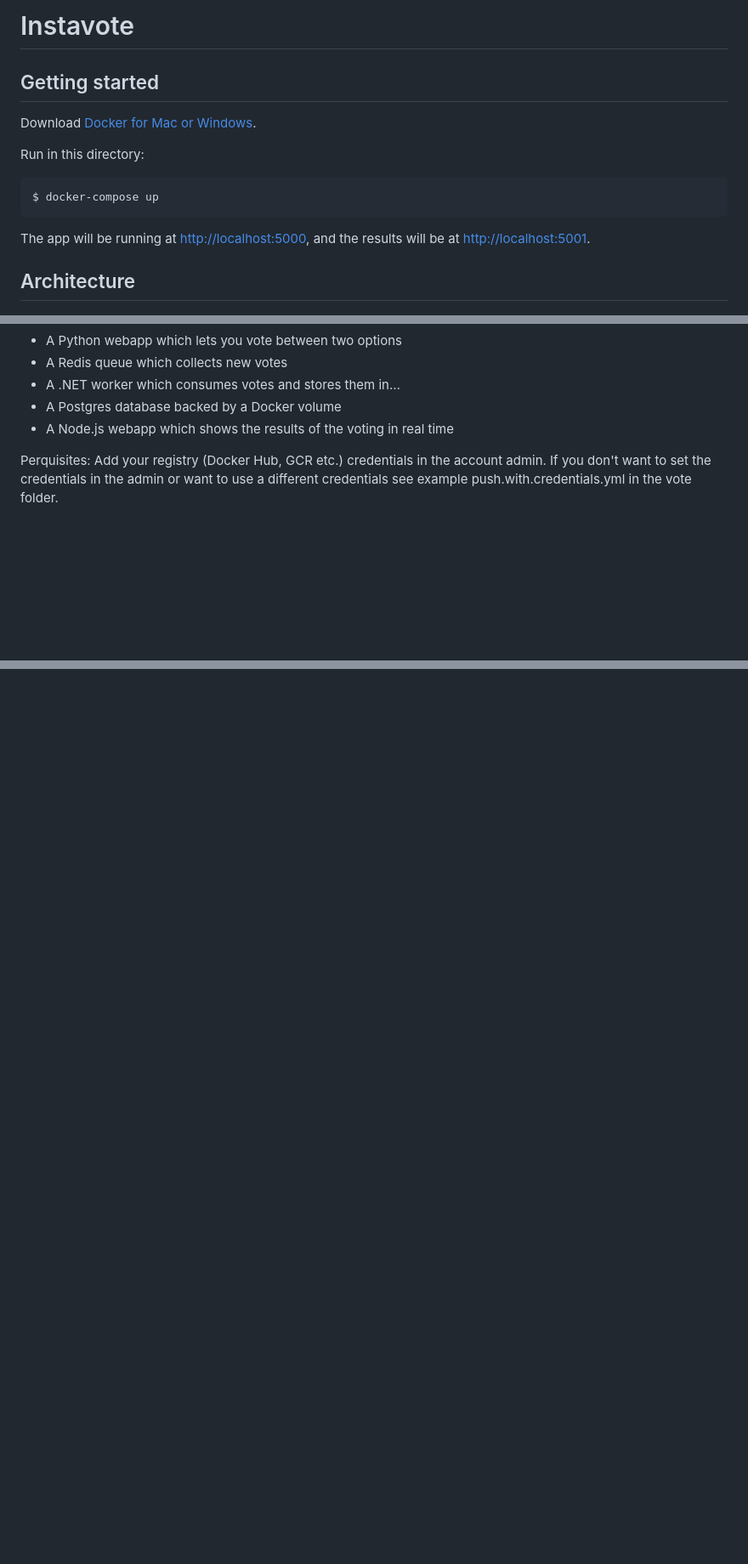
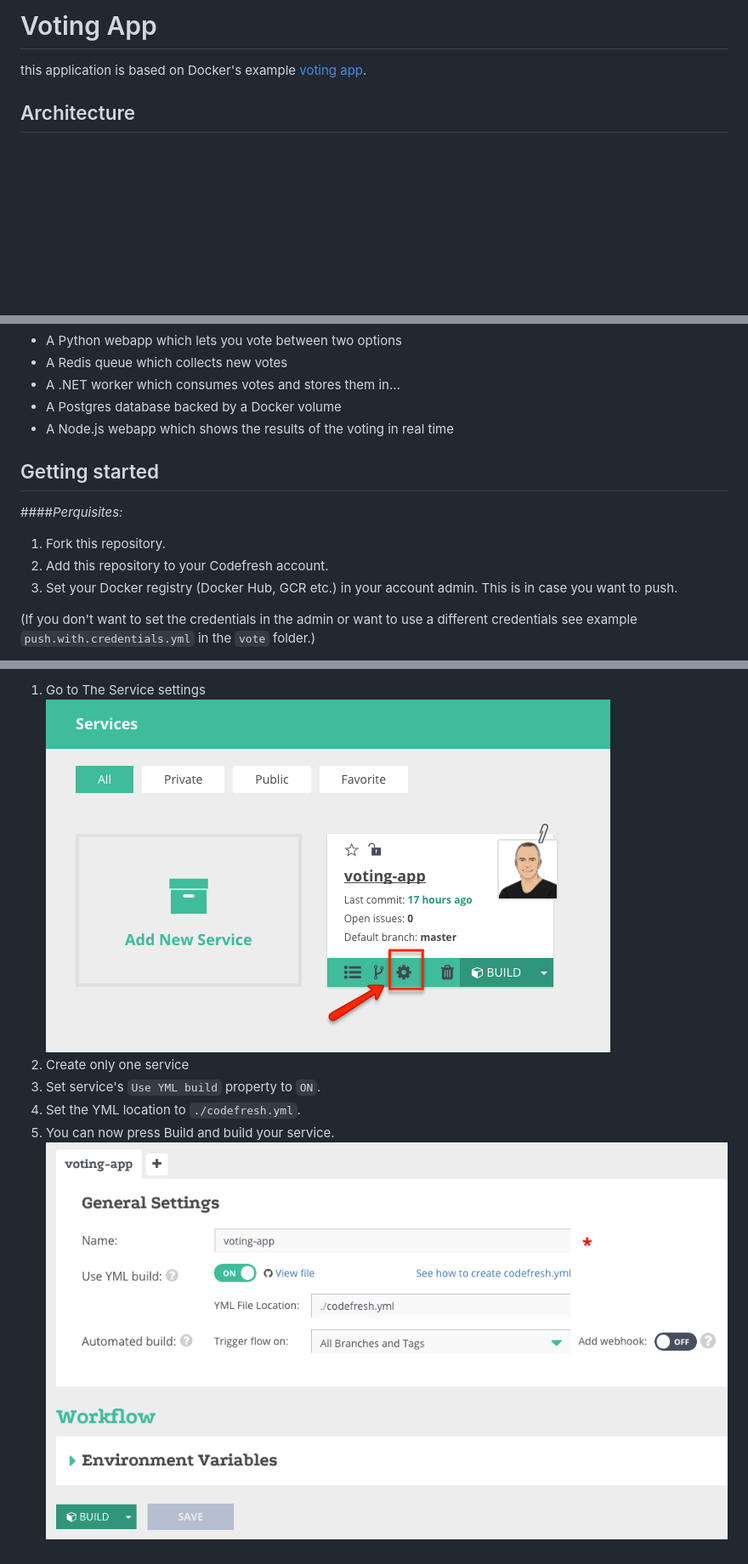
Before and after one commit to dockersamples/example-voting-app, a Markdown page: README.md, 3 parts joined by grey strips. Shown: that part at 85% size. Rendered like a GitHub page; pictures changed too: images/buildfull.png (added), images/settings.png (added); blank space fills up the shorter version.

Commit message:
push condition

```diff
--- a/README.md
+++ b/README.md
@@ -1,19 +1,10 @@
-Instavote
-=========
+Voting App
+==========
 
-Getting started
----------------
-
-Download [Docker for Mac or Windows](https://www.docker.com).
-
-Run in this directory:
-
-    $ docker-compose up
-
-The app will be running at [http://localhost:5000](http://localhost:5000), and the results will be at [http://localhost:5001](http://localhost:5001).
+this application is based on Docker's example [voting app](https://github.com/docker/example-voting-app).
 
 Architecture
------
+------------
 
 ![Architecture diagram](images/architecture.png)
 
@@ -25,8 +16,12 @@ Architecture
 
 
 
+Getting started
+---------------
+####*Perquisites:*
+1. Fork this repository.
+2. Add this repository to your Codefresh account.
+3. Set your Docker registry (Docker Hub, GCR etc.) in your account admin. This is in case you want to push.
 
-Perquisites:
-Add your registry (Docker Hub, GCR etc.) credentials in the account admin.
-If you don't want to set the credentials in the admin or want to use a different credentials see example push.with.credentials.yml in the vote folder.
+(If you don't want to set the credentials in the admin or want to use a different credentials see example `push.with.credentials.yml` in the `vote` folder.)
 
@@ -36,0 +44,7 @@ For each one use the corresponding yml file for your liking.
+1. Go to The Service settings
+![Service settings](images/settings.png)
+2. Create only one service
+3. Set service's `Use YML build` property to `ON`.
+4. Set the YML location to `./codefresh.yml`.
+5. You can now press Build and build your service.
+![Service settings](images/buildfull.png)
```
Also changed, not shown: other parts of README.md (+16 -4 lines), images/buildbutton.png (added), images/builddialog.png (added), images/pipelines.png (added), 2 other files.
